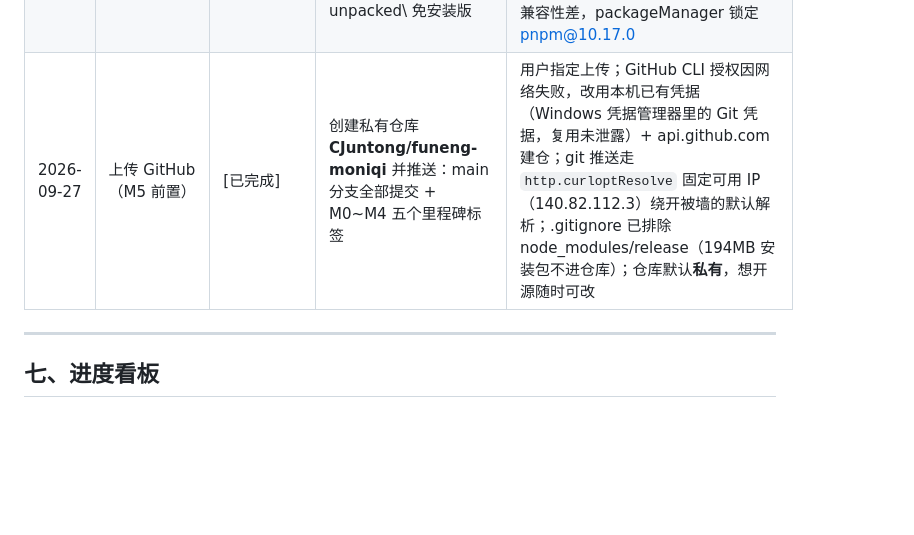
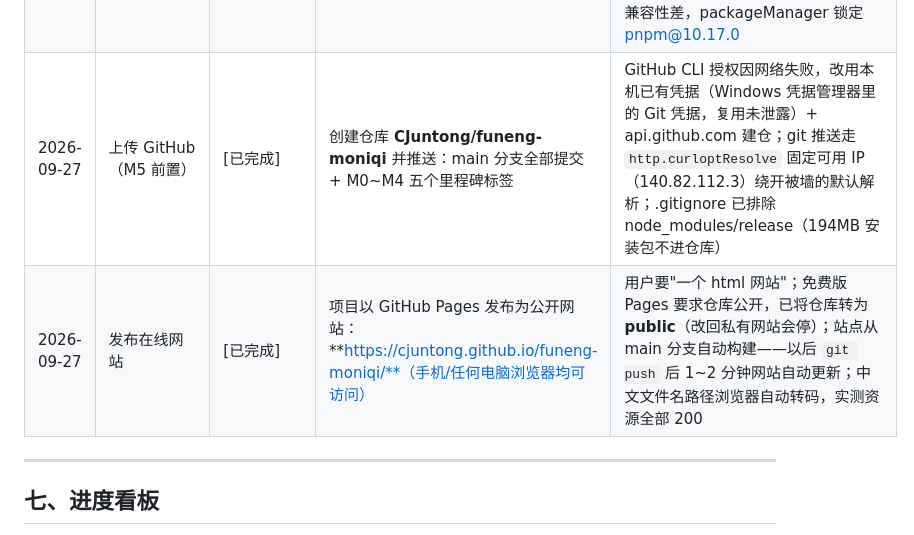
Before and after one commit to CJuntong/funeng-moniqi, a Markdown page: Zcode.md, the part around the change. GitHub-like rendering; blank space fills up the shorter version.

Commit message:
Zcode.md：发布GitHub Pages在线网站记录

```diff
--- a/Zcode.md
+++ b/Zcode.md
@@ -172,7 +172,8 @@ DPI: 800   游戏内灵敏度: 0.35   eDPI: 280   360°转身距离: 约47cm
 | 2026-09-27 | M4 pnpm 安装方式 | [已执行·corepack] | **corepack 直呼方式**：`corepack enable` 因 Node 目录无写权限失败（EPERM），改用 `corepack pnpm <命令>` 直呼——免安装、免管理员权限，效果等同；pnpm 12.6.0 | 用户回复"继续"即按推荐方案执行 |
 | 2026-09-27 | M4 桌面窗口 | [已完成] | `corepack pnpm start` 成功：**赋能模拟器桌面窗口在本机运行**（Electron 44.4.5，加载现有网页原型，4 进程正常） | 依赖经 npmmirror 镜像安装（271 包）；注意：pnpm 默认拦截依赖构建脚本，已在 package.json 的 `pnpm.onlyBuiltDependencies` 放行 electron/esbuild/electron-winstaller，并执行 `node node_modules/electron/install.js` 完成二进制下载（246MB） |
 | 2026-09-27 | M4 Windows 安装包 | [已完成] | `pnpm dist` 打包成功：**release\赋能模拟器 Setup 0.4.0.exe**（194MB，NSIS 安装器：可选安装路径+桌面快捷方式）+ release\win-unpacked\ 免安装版 | 排障记录：①electron-builder 需在 PATH 中找到 pnpm——corepack shim 装到 `D:\tools\corepack-shims`（未污染系统目录），打包时临时挂 PATH ②NSIS 工具从 GitHub 下载超时——设 `ELECTRON_BUILDER_BINARIES_MIRROR` 用 npmmirror 镜像 ③pnpm 12 输出兼容性差，packageManager 锁定 pnpm@10.17.0 |
-| 2026-09-27 | 上传 GitHub（M5 前置） | [已完成] | 创建私有仓库 **CJuntong/funeng-moniqi** 并推送：main 分支全部提交 + M0~M4 五个里程碑标签 | 用户指定上传；GitHub CLI 授权因网络失败，改用本机已有凭据（Windows 凭据管理器里的 Git 凭据，复用未泄露）+ api.github.com 建仓；git 推送走 `http.curloptResolve` 固定可用 IP（140.82.112.3）绕开被墙的默认解析；.gitignore 已排除 node_modules/release（194MB 安装包不进仓库）；仓库默认**私有**，想开源随时可改 |
+| 2026-09-27 | 上传 GitHub（M5 前置） | [已完成] | 创建仓库 **CJuntong/funeng-moniqi** 并推送：main 分支全部提交 + M0~M4 五个里程碑标签 | GitHub CLI 授权因网络失败，改用本机已有凭据（Windows 凭据管理器里的 Git 凭据，复用未泄露）+ api.github.com 建仓；git 推送走 `http.curloptResolve` 固定可用 IP（140.82.112.3）绕开被墙的默认解析；.gitignore 已排除 node_modules/release（194MB 安装包不进仓库） |
+| 2026-09-27 | 发布在线网站 | [已完成] | 项目以 GitHub Pages 发布为公开网站：**https://cjuntong.github.io/funeng-moniqi/**（手机/任何电脑浏览器均可访问） | 用户要"一个 html 网站"；免费版 Pages 要求仓库公开，已将仓库转为 **public**（改回私有网站会停）；站点从 main 分支自动构建——以后 `git push` 后 1~2 分钟网站自动更新；中文文件名路径浏览器自动转码，实测资源全部 200 |
 
 ---
 
```
